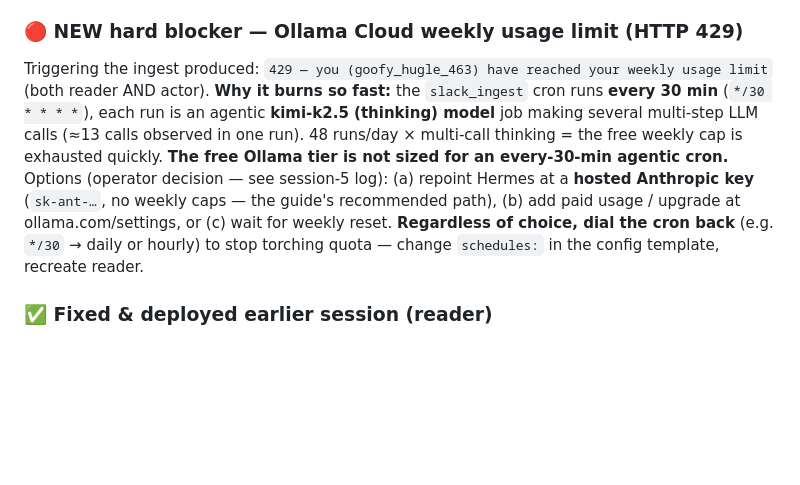
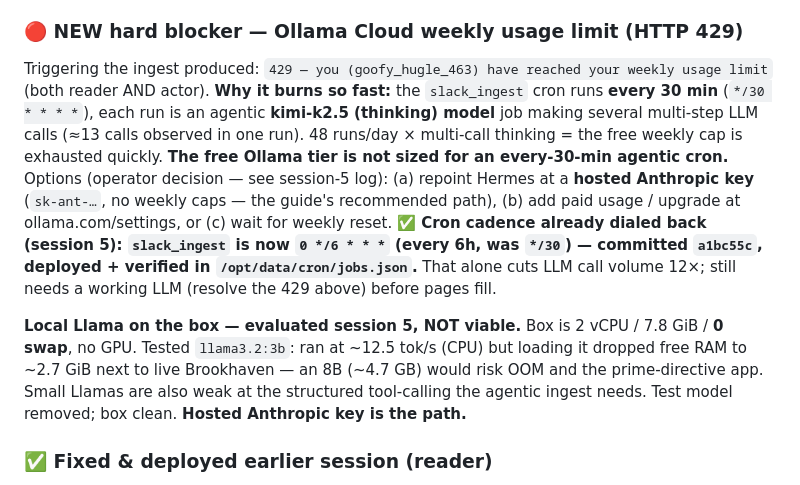
Before and after one commit to Vasanth19/safeclaw, a Markdown page: SUFFOLK-DEPLOYMENT-GUIDE.md, the part around the change. Drawn GitHub-style; blank space fills up the shorter version.

Commit message:
docs(suffolk): note 6h ingest cadence + local-Llama eval (not viable)
Co-Authored-By: Claude Opus 4.7 <noreply@anthropic.com>

```diff
--- a/SUFFOLK-DEPLOYMENT-GUIDE.md
+++ b/SUFFOLK-DEPLOYMENT-GUIDE.md
@@ -14,7 +14,9 @@
 - **Ingest cron triggered** (`hermes cron run 187b27fb908d`) — ran end-to-end, reached the LLM, but failed on the 429 below. So the full pipeline is proven wired; only the quota wall stops pages.
 
 ### 🔴 NEW hard blocker — Ollama Cloud weekly usage limit (HTTP 429)
-Triggering the ingest produced: `429 — you (goofy_hugle_463) have reached your weekly usage limit` (both reader AND actor). **Why it burns so fast:** the `slack_ingest` cron runs **every 30 min** (`*/30 * * * *`), each run is an agentic **kimi-k2.5 (thinking) model** job making several multi-step LLM calls (≈13 calls observed in one run). 48 runs/day × multi-call thinking = the free weekly cap is exhausted quickly. **The free Ollama tier is not sized for an every-30-min agentic cron.** Options (operator decision — see session-5 log): (a) repoint Hermes at a **hosted Anthropic key** (`sk-ant-…`, no weekly caps — the guide's recommended path), (b) add paid usage / upgrade at ollama.com/settings, or (c) wait for weekly reset. **Regardless of choice, dial the cron back** (e.g. `*/30` → daily or hourly) to stop torching quota — change `schedules:` in the config template, recreate reader.
+Triggering the ingest produced: `429 — you (goofy_hugle_463) have reached your weekly usage limit` (both reader AND actor). **Why it burns so fast:** the `slack_ingest` cron runs **every 30 min** (`*/30 * * * *`), each run is an agentic **kimi-k2.5 (thinking) model** job making several multi-step LLM calls (≈13 calls observed in one run). 48 runs/day × multi-call thinking = the free weekly cap is exhausted quickly. **The free Ollama tier is not sized for an every-30-min agentic cron.** Options (operator decision — see session-5 log): (a) repoint Hermes at a **hosted Anthropic key** (`sk-ant-…`, no weekly caps — the guide's recommended path), (b) add paid usage / upgrade at ollama.com/settings, or (c) wait for weekly reset. **✅ Cron cadence already dialed back (session 5): `slack_ingest` is now `0 */6 * * *` (every 6h, was `*/30`) — committed `a1bc55c`, deployed + verified in `/opt/data/cron/jobs.json`.** That alone cuts LLM call volume 12×; still needs a working LLM (resolve the 429 above) before pages fill.
+
+**Local Llama on the box — evaluated session 5, NOT viable.** Box is 2 vCPU / 7.8 GiB / **0 swap**, no GPU. Tested `llama3.2:3b`: ran at ~12.5 tok/s (CPU) but loading it dropped free RAM to ~2.7 GiB next to live Brookhaven — an 8B (~4.7 GB) would risk OOM and the prime-directive app. Small Llamas are also weak at the structured tool-calling the agentic ingest needs. Test model removed; box clean. **Hosted Anthropic key is the path.**
 
 ### ✅ Fixed & deployed earlier session (reader)
 - **LLM credential** — the box's `OLLAMA_API_KEY` was a 12-char placeholder (`ollama-local`, hardcoded in the compose `environment:` block, which overrode `.env`). The REAL 57-char key lives in `suffolk.env`. Fixed by: removing the hardcoded `OLLAMA_API_KEY` from both `environment:` blocks so it flows from `env_file:.env`, and writing the real key into the box `.env`. Verified working (`/v1/chat/completions` → 200).
```
